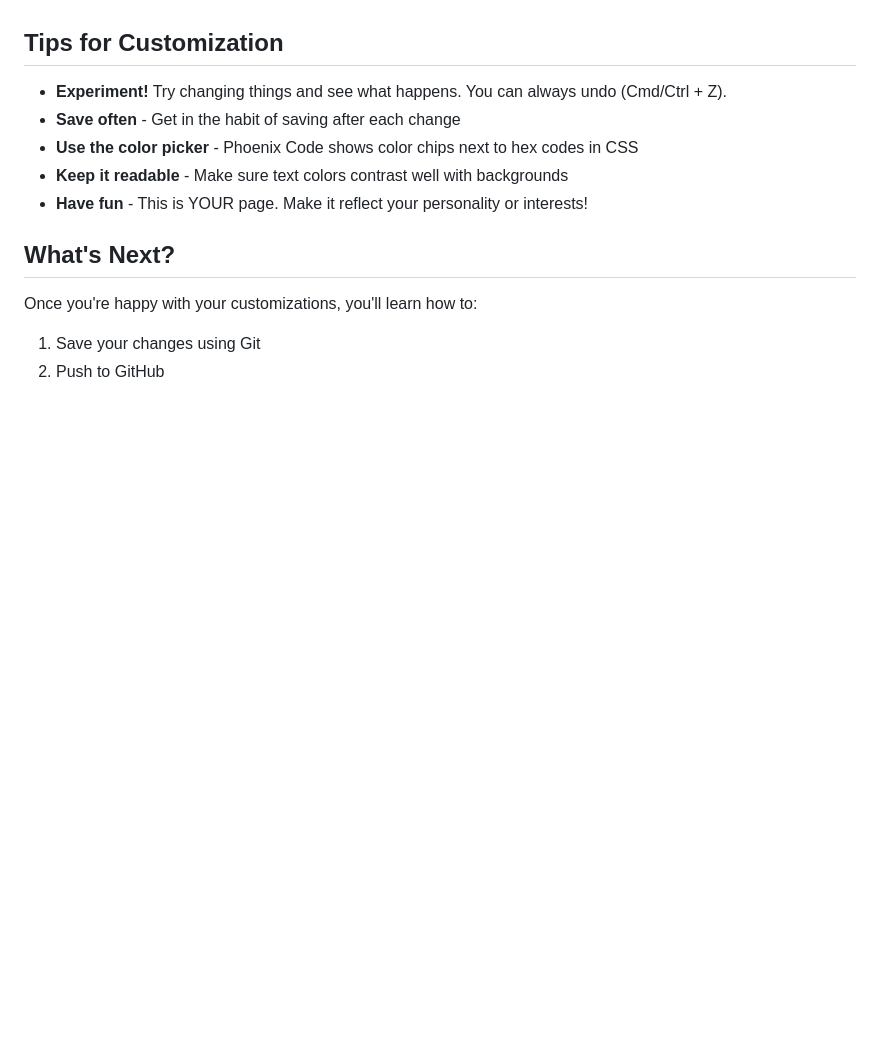
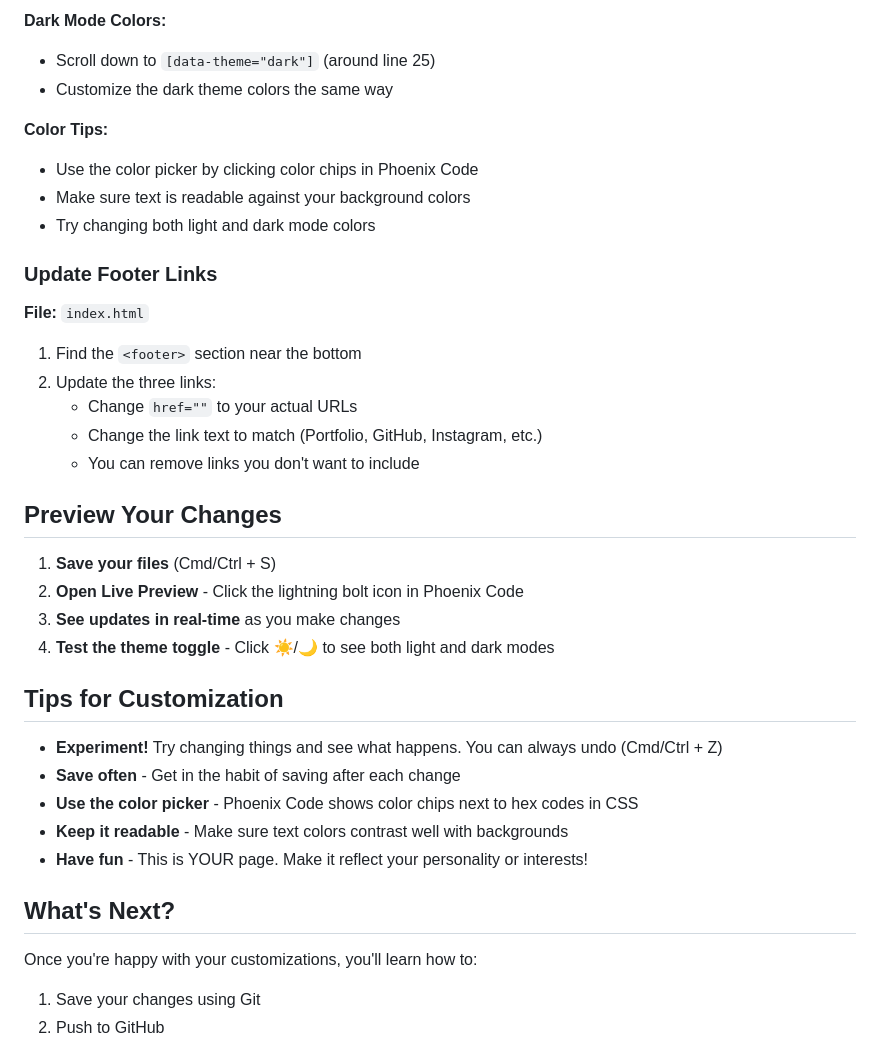
Before and after one commit to mrgromak/personal-landing-page, a Markdown page: README.md, the part around one of its changes. Drawn GitHub-style; blank space fills up the shorter version.

Commit message:
Restructure README

```diff
--- a/README.md
+++ b/README.md
@@ -88,6 +85,32 @@ JavaScript makes things interactive. In this template, it powers the light/dark
+**Dark Mode Colors:**
+- Scroll down to `[data-theme="dark"]` (around line 25)
+- Customize the dark theme colors the same way
+
+**Color Tips:**
+- Use the color picker by clicking color chips in Phoenix Code
+- Make sure text is readable against your background colors
+- Try changing both light and dark mode colors
+
+### Update Footer Links
+
+**File:** `index.html`
+
+1. Find the `<footer>` section near the bottom
+2. Update the three links:
+   - Change `href=""` to your actual URLs
+   - Change the link text to match (Portfolio, GitHub, Instagram, etc.)
+   - You can remove links you don't want to include
+
+## Preview Your Changes
+
+1. **Save your files** (Cmd/Ctrl + S)
+2. **Open Live Preview** - Click the lightning bolt icon in Phoenix Code
+3. **See updates in real-time** as you make changes
+4. **Test the theme toggle** - Click ☀️/🌙 to see both light and dark modes
+
 ## Tips for Customization
 
-- **Experiment!** Try changing things and see what happens. You can always undo (Cmd/Ctrl + Z).
+- **Experiment!** Try changing things and see what happens. You can always undo (Cmd/Ctrl + Z)
 - **Save often** - Get in the habit of saving after each change
 - **Use the color picker** - Phoenix Code shows color chips next to hex codes in CSS
 - **Keep it readable** - Make sure text colors contrast well with backgrounds
```
Also changed, not shown: other parts of README.md (+64 -67 lines).
